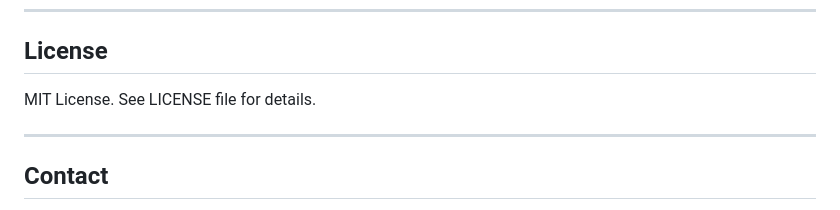
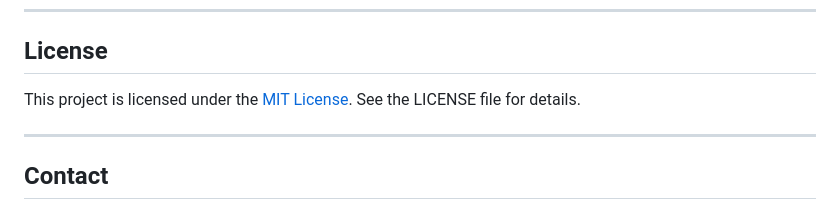
Before and after one commit to surajsurve4511/UAV-Strategic-Deconfliction-in-Shared-Airspace, a Markdown page: README.md, the part around the change. Drawn GitHub-style.

```diff
--- a/README.md
+++ b/README.md
@@ -153,7 +153,7 @@ For real-world deployment with tens of thousands of drones, the reflection docum
 
 ## License
 
-MIT License. See LICENSE file for details.
+This project is licensed under the [MIT License](./LICENSE). See the LICENSE file for details.
 
 ---
 
```
